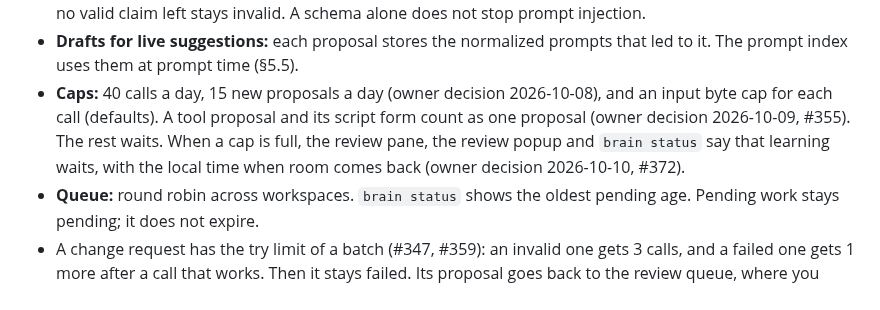
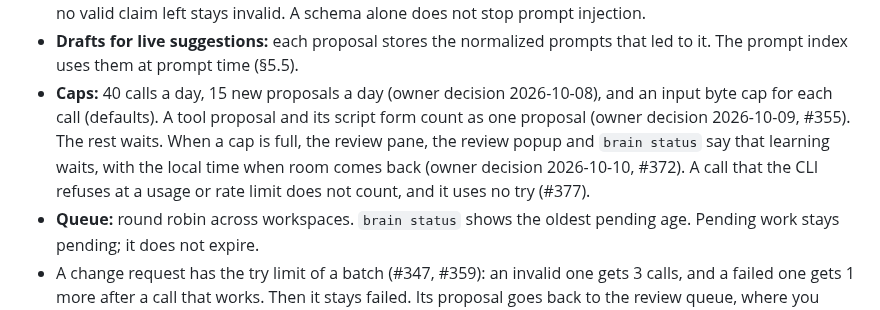
Before and after one commit to aryanVijaywargia/herdr-brain, a Markdown page: docs/design/HLD.md, the part around the change. Drawn GitHub-style.

Commit message:
HLD 7.3: a call refused at a usage limit does not count (#387)
Records the #377 rule in the HLD 7.3 Caps bullet. Owner approved.

```diff
--- a/docs/design/HLD.md
+++ b/docs/design/HLD.md
@@ -758,7 +758,7 @@ The rules are wide on purpose. The extractor removes the false positives.
   - the current Brain blocks for this workspace and global.
 - **Output:** claims `{kind, situation, rule, scope_guess, evidence_refs, same_as, conflicts_with, touches_permission, expected_benefit}`. Brain checks the evidence references and the permission flag outside the model. Brain drops a claim that fails this check and commits the other claims. A response with no valid claim left stays invalid. A schema alone does not stop prompt injection.
 - **Drafts for live suggestions:** each proposal stores the normalized prompts that led to it. The prompt index uses them at prompt time (§5.5).
-- **Caps:** 40 calls a day, 15 new proposals a day (owner decision 2026-10-08), and an input byte cap for each call (defaults). A tool proposal and its script form count as one proposal (owner decision 2026-10-09, #355). The rest waits. When a cap is full, the review pane, the review popup and `brain status` say that learning waits, with the local time when room comes back (owner decision 2026-10-10, #372).
+- **Caps:** 40 calls a day, 15 new proposals a day (owner decision 2026-10-08), and an input byte cap for each call (defaults). A tool proposal and its script form count as one proposal (owner decision 2026-10-09, #355). The rest waits. When a cap is full, the review pane, the review popup and `brain status` say that learning waits, with the local time when room comes back (owner decision 2026-10-10, #372). A call that the CLI refuses at a usage or rate limit does not count, and it uses no try (#377).
 - **Queue:** round robin across workspaces. `brain status` shows the oldest pending age. Pending work stays pending; it does not expire.
 - A change request has the try limit of a batch (#347, #359): an invalid one gets 3 calls, and a failed one gets 1 more after a call that works. Then it stays failed. Its proposal goes back to the review queue, where you approve, edit, reject or ask again, and `brain status` lists it. A new change request starts with new tries.
 - **Order for a known claim:** first attach the new evidence to the claim (and to a comeback, §5.4). Then drop the duplicate proposal. Brain does not read native CLI memory.
```
